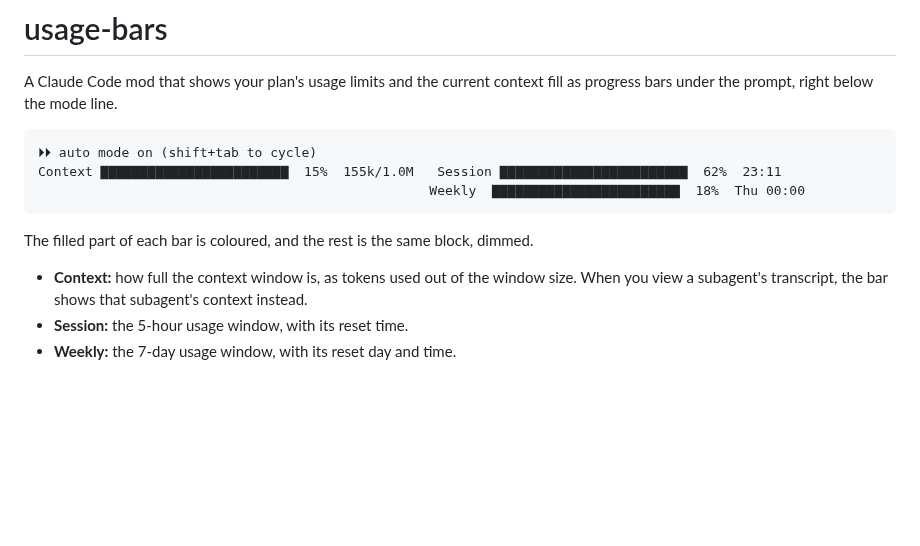
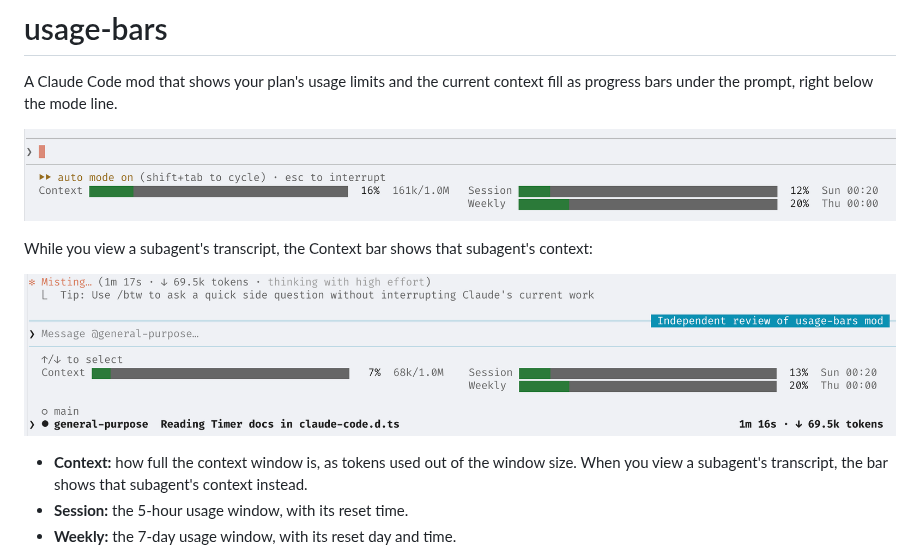
Before and after one commit to nazariitaran/claude-code-usage-bars, a Markdown page: README.md, the part around the change. Rendered like a GitHub page; pictures changed too: docs/main-view.png (added), docs/subagent-view.png (added); blank space fills up the shorter version.

Commit message:
docs: replace the ASCII preview with screenshots
Co-Authored-By: Claude Opus 5.5 <noreply@anthropic.com>

````diff
--- a/README.md
+++ b/README.md
@@ -2,13 +2,11 @@
 
 A Claude Code mod that shows your plan's usage limits and the current context fill as progress bars under the prompt, right below the mode line.
 
-```
-⏵⏵ auto mode on (shift+tab to cycle)
-Context ▇▇▇▇▇▇▇▇▇▇▇▇▇▇▇▇▇▇▇▇▇▇▇▇  15%  155k/1.0M   Session ▇▇▇▇▇▇▇▇▇▇▇▇▇▇▇▇▇▇▇▇▇▇▇▇  62%  23:11
-                                                  Weekly  ▇▇▇▇▇▇▇▇▇▇▇▇▇▇▇▇▇▇▇▇▇▇▇▇  18%  Thu 00:00
-```
+![Usage bars under the prompt in the main conversation](docs/main-view.png)
 
-The filled part of each bar is coloured, and the rest is the same block, dimmed.
+While you view a subagent's transcript, the Context bar shows that subagent's context:
+
+![Usage bars while viewing a subagent](docs/subagent-view.png)
 
 - **Context:** how full the context window is, as tokens used out of the window size. When you view a subagent's transcript, the bar shows that subagent's context instead.
 - **Session:** the 5-hour usage window, with its reset time.
````
